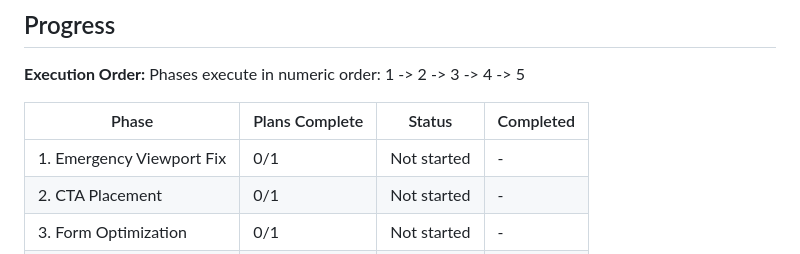
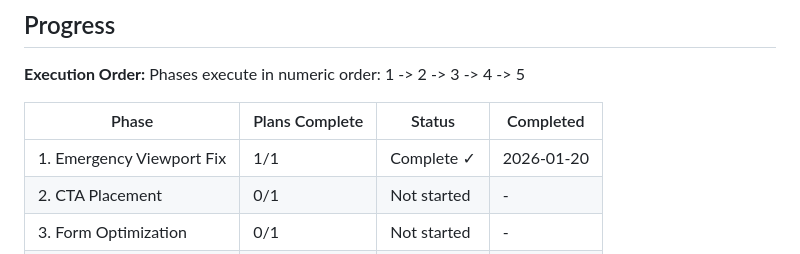
Before and after one commit to jimbobbibong-max/Beamacademy.info, a Markdown page: .planning/ROADMAP.md, the part around one of its changes. Drawn GitHub-style.

Commit message:
docs(01): complete Emergency Viewport Fix phase

```diff
--- a/.planning/ROADMAP.md
+++ b/.planning/ROADMAP.md
@@ -95,7 +95,7 @@ Phases execute in numeric order: 1 -> 2 -> 3 -> 4 -> 5
 
 | Phase | Plans Complete | Status | Completed |
 |-------|----------------|--------|-----------|
-| 1. Emergency Viewport Fix | 0/1 | Not started | - |
+| 1. Emergency Viewport Fix | 1/1 | Complete ✓ | 2026-01-20 |
 | 2. CTA Placement | 0/1 | Not started | - |
 | 3. Form Optimization | 0/1 | Not started | - |
 | 4. Content Structure | 0/1 | Not started | - |
```
Also changed, not shown: other parts of .planning/ROADMAP.md (+2 -2 lines), .planning/REQUIREMENTS.md (+9 -9 lines), 1 other file.
